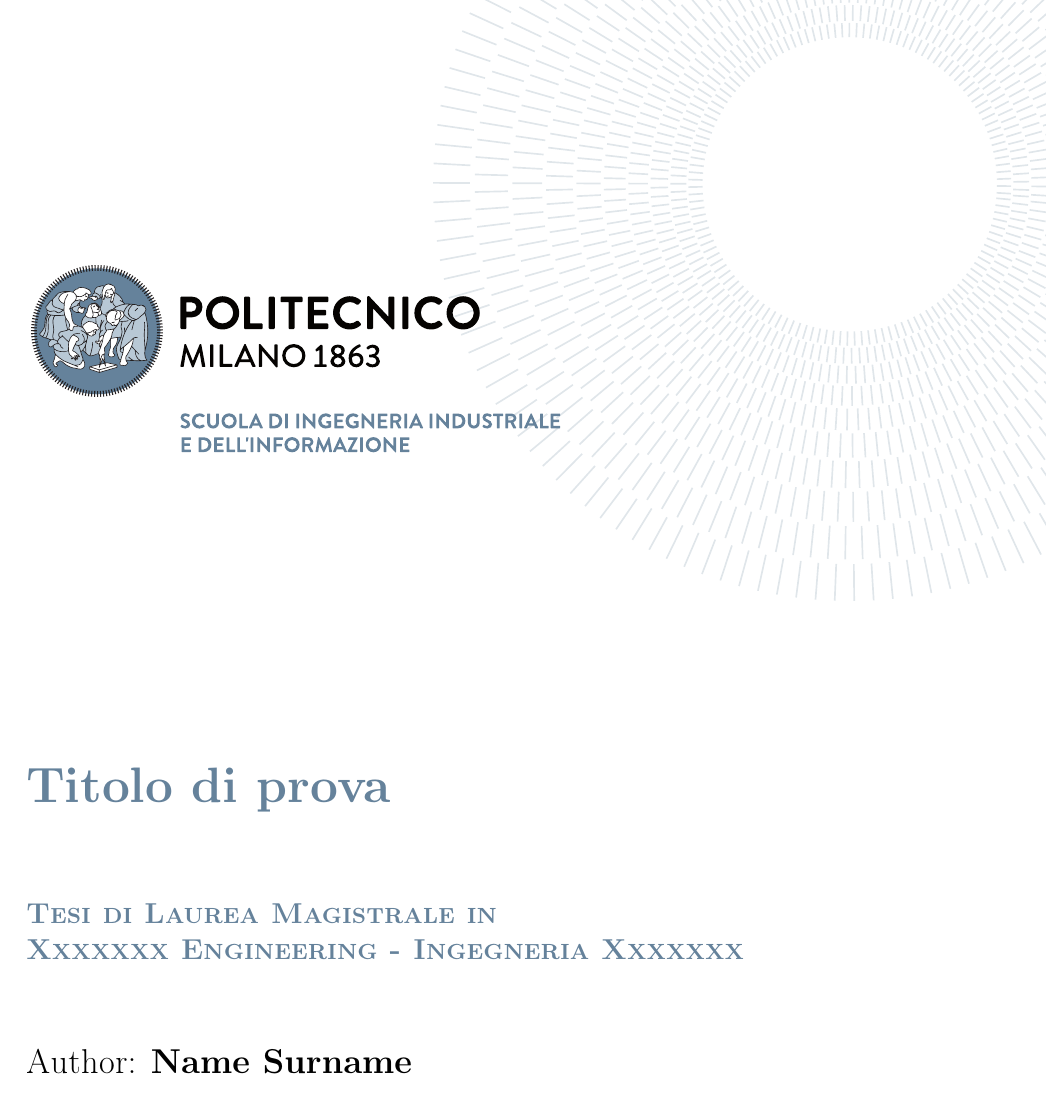
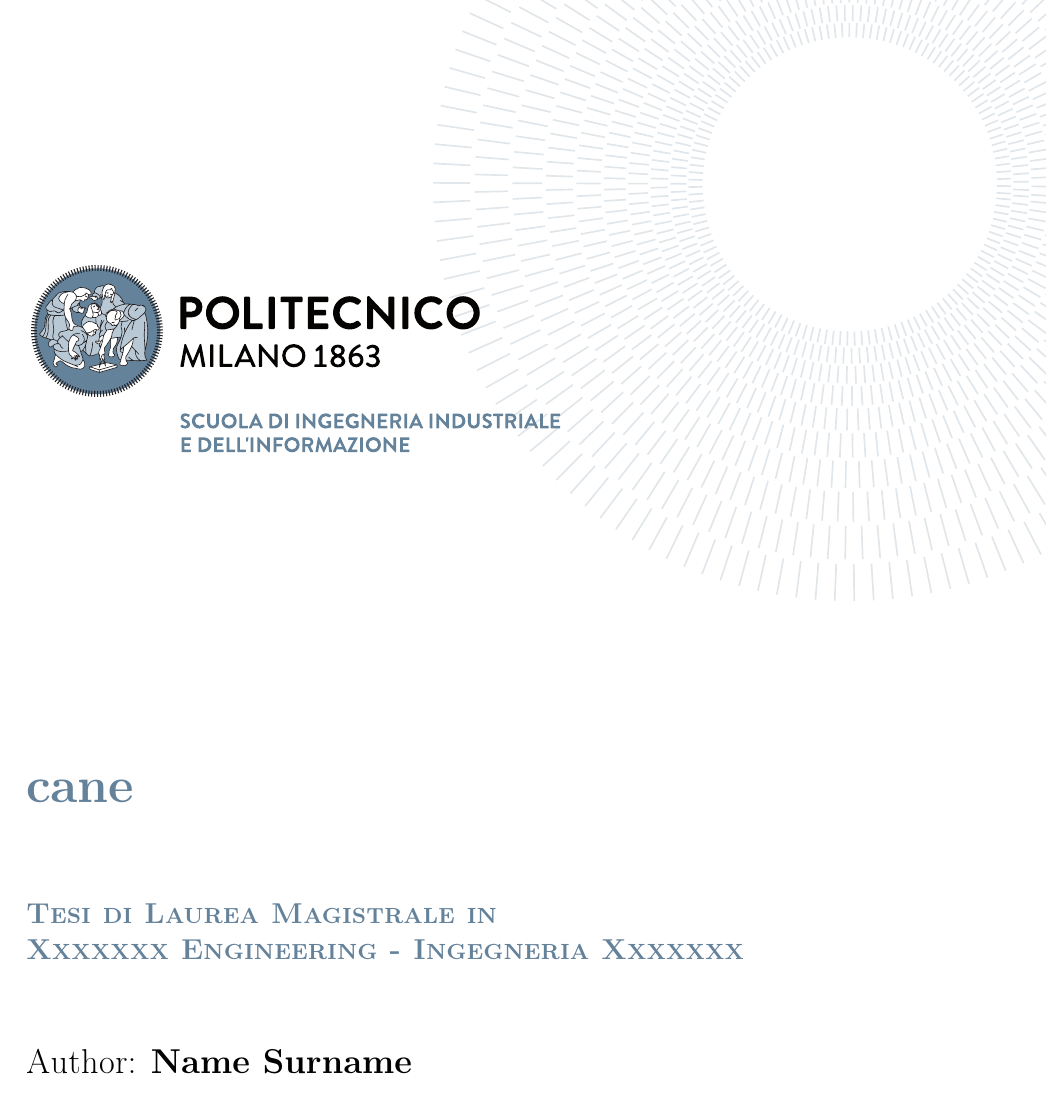
Before and after one commit to aristofanee/master_thesis, a LaTeX thesis (Thesis.tex): part of page 1 of 32, cut at the place of the change. Compiled offline with pdfLaTeX.

Commit message:
test change

```diff
--- a/Thesis.tex
+++ b/Thesis.tex
@@ -112,7 +112,7 @@
 \frontmatter % Use roman page numbering style (i, ii, iii, iv...) for the preamble pages
 
 \puttitle{
-	title=Titolo di prova, % Title of the thesis
+	title=cane, % Title of the thesis
 	name=Name Surname, % Author Name and Surname
 	course=Xxxxxxx Engineering - Ingegneria Xxxxxxx, % Study Programme (in Italian)
 	ID  = 000000,  % Student ID number (numero di matricola)
```
Also changed, not shown: Thesis.pdf, 4 other files.
